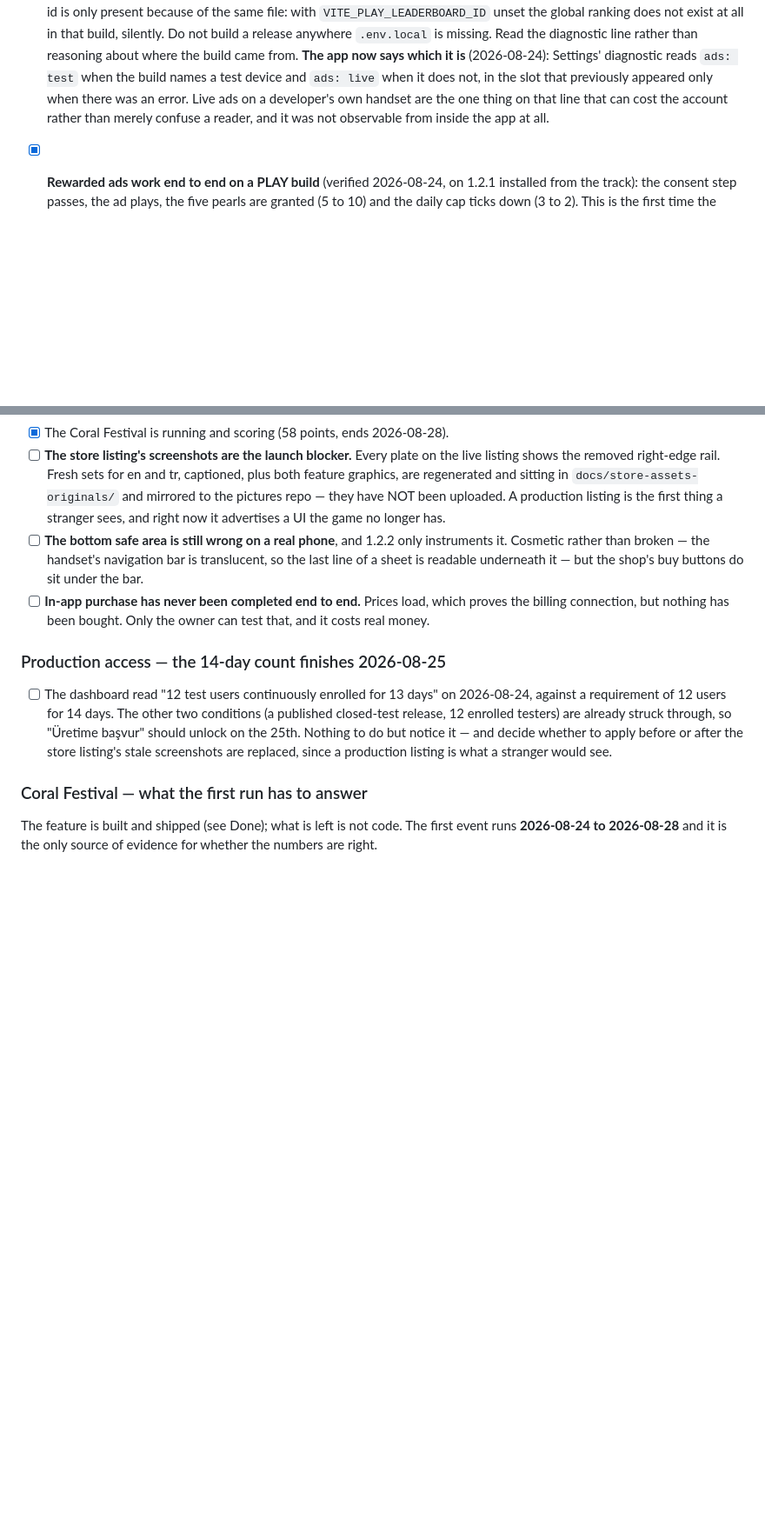
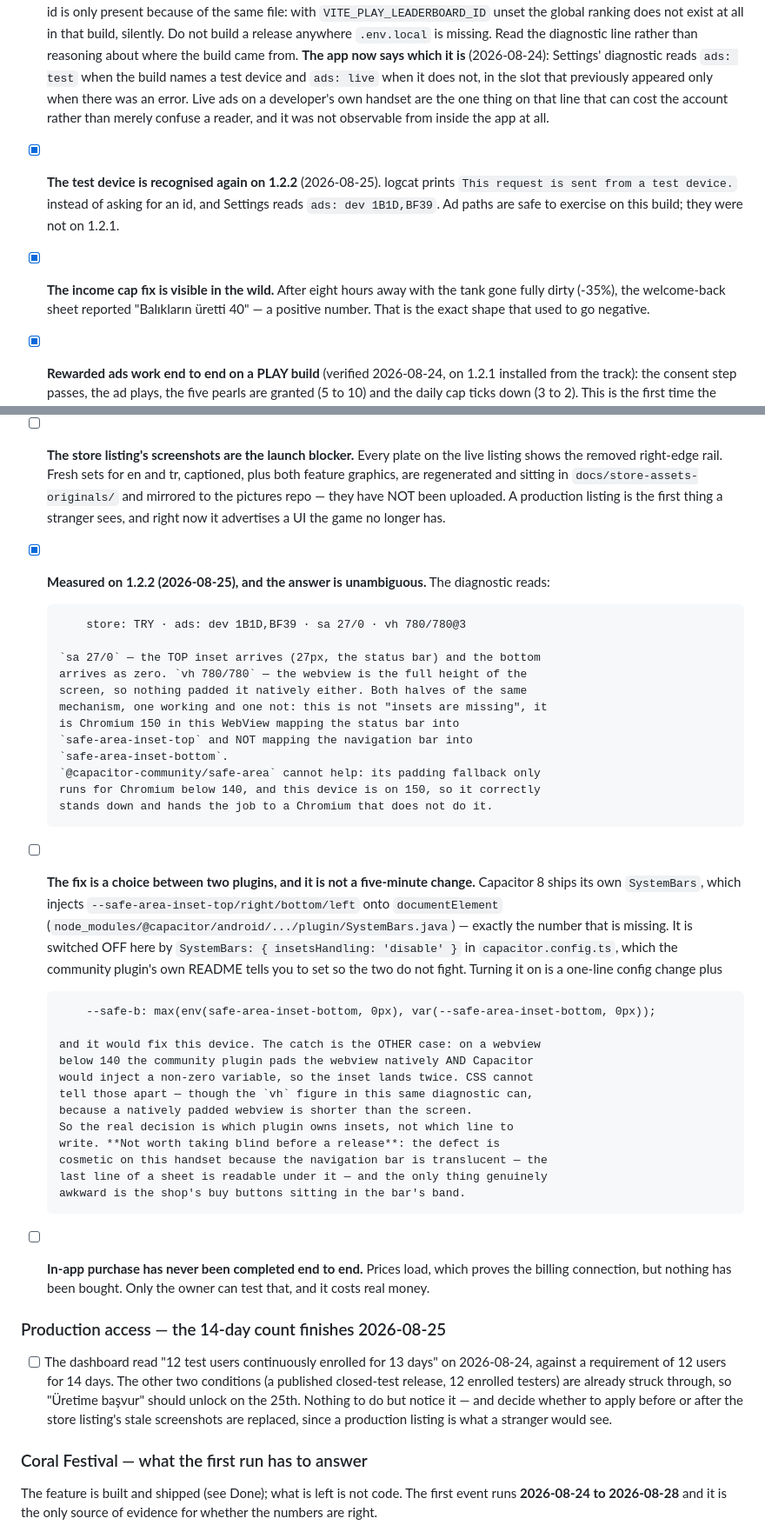
Before and after one commit to Eren-Ozcan/reefy, a Markdown page: TODO.md, 2 parts joined by grey strips. Shown at 87% size. GitHub-like rendering; blank space fills up the shorter version.

Commit message:
docs: the safe-area measurement came back, and it names the culprit
1.2.2's diagnostic on the handset: `sa 27/0 · vh 780/780@3`. The top inset
arrives and the bottom does not, and the webview is the full height of the
screen so nothing padded it natively either. Both halves of one mechanism, one
working — which rules out "insets are missing" and leaves Chromium 150 mapping
the status bar into safe-area-inset-top while not mapping the navigation bar
into safe-area-inset-bottom. @capacitor-community/safe-area is not at fault: it
only pads below Chromium 140, so on 150 it correctly stands down.

The fix is a choice between two plugins rather than a line of CSS. Capacitor 8's
own SystemBars injects the variable that is missing, and is switched off here
because the community plugin's README says to switch it off. Turning it on fixes
this device and double-applies the inset on a webview below 140, where the
community plugin pads natively. Written down rather than taken blind before a
release; the defect is cosmetic on a translucent navigation bar.

Also recorded: the test device is recognised again on 1.2.2, and the income cap
fix showed up in the wild — eight hours away with the glass fully dirty
reported +40 rather than a negative number.

Co-Authored-By: Claude Opus 5 <noreply@anthropic.com>

```diff
--- a/TODO.md
+++ b/TODO.md
@@ -181,6 +181,14 @@ locally built APK signed with the upload key, the same tap brings up the real
       error. Live ads on a developer's own handset are the one thing on that
       line that can cost the account rather than merely confuse a reader, and it
       was not observable from inside the app at all.
+- [x] **The test device is recognised again on 1.2.2** (2026-08-25). logcat
+      prints `This request is sent from a test device.` instead of asking for an
+      id, and Settings reads `ads: dev 1B1D,BF39`. Ad paths are safe to exercise
+      on this build; they were not on 1.2.1.
+- [x] **The income cap fix is visible in the wild.** After eight hours away with
+      the tank gone fully dirty (-35%), the welcome-back sheet reported
+      "Balıkların üretti 40" — a positive number. That is the exact shape that
+      used to go negative.
 - [x] **Rewarded ads work end to end on a PLAY build** (verified 2026-08-24, on
       1.2.1 installed from the track): the consent step passes, the ad plays,
       the five pearls are granted (5 to 10) and the daily cap ticks down (3 to
@@ -277,10 +285,43 @@ Everything below was checked on 1.2.1 installed from the closed-test track.
       `docs/store-assets-originals/` and mirrored to the pictures repo —
       they have NOT been uploaded. A production listing is the first thing a
       stranger sees, and right now it advertises a UI the game no longer has.
-- [ ] **The bottom safe area is still wrong on a real phone**, and 1.2.2 only
-      instruments it. Cosmetic rather than broken — the handset's navigation bar
-      is translucent, so the last line of a sheet is readable underneath it —
-      but the shop's buy buttons do sit under the bar.
+- [x] **Measured on 1.2.2 (2026-08-25), and the answer is unambiguous.** The
+      diagnostic reads:
+
+          store: TRY · ads: dev 1B1D,BF39 · sa 27/0 · vh 780/780@3
+
+      `sa 27/0` — the TOP inset arrives (27px, the status bar) and the bottom
+      arrives as zero. `vh 780/780` — the webview is the full height of the
+      screen, so nothing padded it natively either. Both halves of the same
+      mechanism, one working and one not: this is not "insets are missing", it
+      is Chromium 150 in this WebView mapping the status bar into
+      `safe-area-inset-top` and NOT mapping the navigation bar into
+      `safe-area-inset-bottom`.
+      `@capacitor-community/safe-area` cannot help: its padding fallback only
+      runs for Chromium below 140, and this device is on 150, so it correctly
+      stands down and hands the job to a Chromium that does not do it.
+- [ ] **The fix is a choice between two plugins, and it is not a five-minute
+      change.** Capacitor 8 ships its own `SystemBars`, which injects
+      `--safe-area-inset-top/right/bottom/left` onto `documentElement`
+      (`node_modules/@capacitor/android/.../plugin/SystemBars.java`) — exactly
+      the number that is missing. It is switched OFF here by
+      `SystemBars: { insetsHandling: 'disable' }` in `capacitor.config.ts`,
+      which the community plugin's own README tells you to set so the two do
+      not fight.
+      Turning it on is a one-line config change plus
+
+          --safe-b: max(env(safe-area-inset-bottom, 0px), var(--safe-area-inset-bottom, 0px));
+
+      and it would fix this device. The catch is the OTHER case: on a webview
+      below 140 the community plugin pads the webview natively AND Capacitor
+      would inject a non-zero variable, so the inset lands twice. CSS cannot
+      tell those apart — though the `vh` figure in this same diagnostic can,
+      because a natively padded webview is shorter than the screen.
+      So the real decision is which plugin owns insets, not which line to
+      write. **Not worth taking blind before a release**: the defect is
+      cosmetic on this handset because the navigation bar is translucent — the
+      last line of a sheet is readable under it — and the only thing genuinely
+      awkward is the shop's buy buttons sitting in the bar's band.
 - [ ] **In-app purchase has never been completed end to end.** Prices load,
       which proves the billing connection, but nothing has been bought. Only the
       owner can test that, and it costs real money.
```
